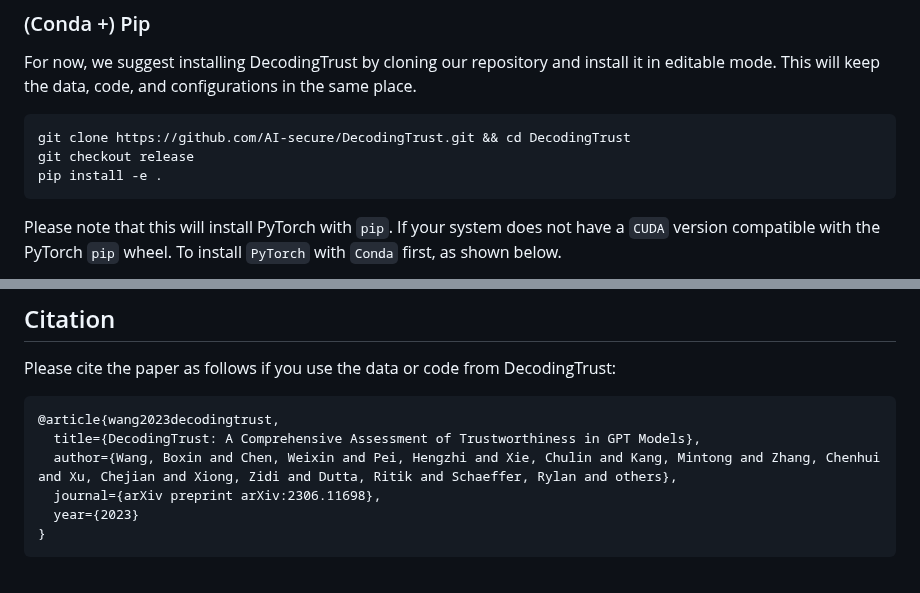
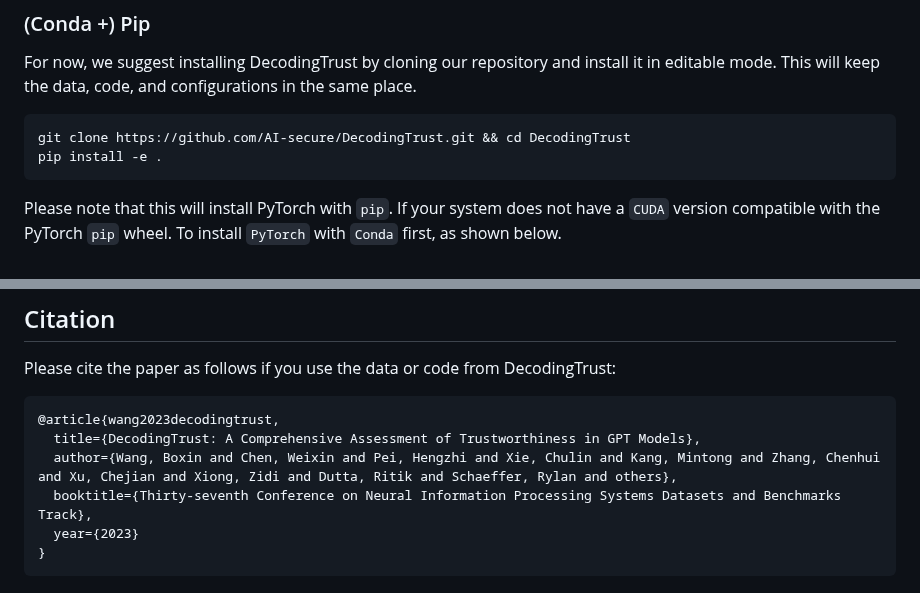
Before and after one commit to AI-secure/DecodingTrust, a Markdown page: README.md, 2 parts joined by grey strips. Drawn GitHub-style.

Commit message:
Fix README citation

````diff
--- a/README.md
+++ b/README.md
@@ -265,7 +265,6 @@ For now, we suggest installing DecodingTrust by cloning our repository and insta
 
 ```bash
 git clone https://github.com/AI-secure/DecodingTrust.git && cd DecodingTrust
-git checkout release
 pip install -e .
 ```
 
@@ -374,7 +373,7 @@ Please cite the paper as follows if you use the data or code from DecodingTrust:
 @article{wang2023decodingtrust,
   title={DecodingTrust: A Comprehensive Assessment of Trustworthiness in GPT Models},
   author={Wang, Boxin and Chen, Weixin and Pei, Hengzhi and Xie, Chulin and Kang, Mintong and Zhang, Chenhui and Xu, Chejian and Xiong, Zidi and Dutta, Ritik and Schaeffer, Rylan and others},
-  journal={arXiv preprint arXiv:2306.11698},
+  booktitle={Thirty-seventh Conference on Neural Information Processing Systems Datasets and Benchmarks Track},
   year={2023}
 }
 ```
````
